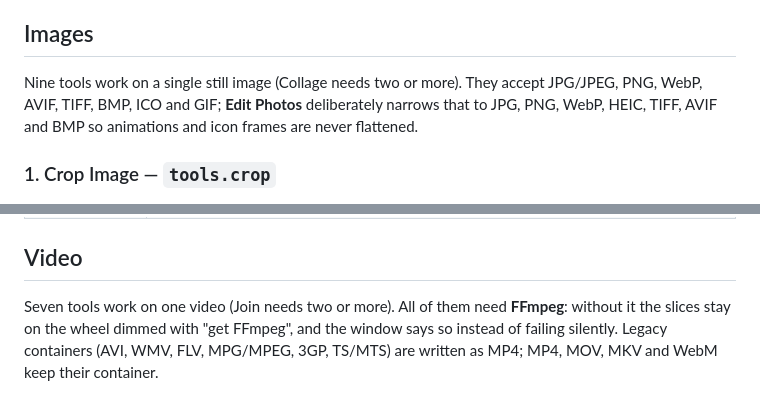
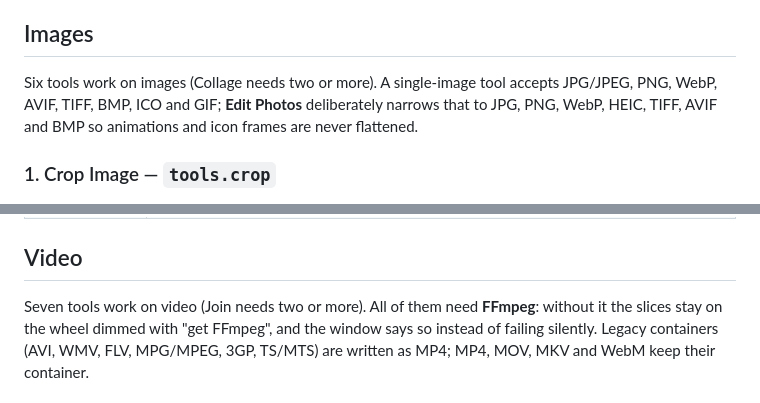
Before and after one commit to Faisaldhd/dropwheel, a Markdown page: docs/TOOLS.md, 2 parts joined by grey strips. GitHub-like rendering.

```diff
--- a/docs/TOOLS.md
+++ b/docs/TOOLS.md
@@ -35,7 +35,7 @@ its own file, so this page is generated by hand from the registry, not from a ha
 
 ## Images
 
-Nine tools work on a single still image (Collage needs two or more). They accept JPG/JPEG, PNG, WebP,
+Six tools work on images (Collage needs two or more). A single-image tool accepts JPG/JPEG, PNG, WebP,
 AVIF, TIFF, BMP, ICO and GIF; **Edit Photos** deliberately narrows that to JPG, PNG, WebP, HEIC, TIFF,
 AVIF and BMP so animations and icon frames are never flattened.
 
@@ -114,7 +114,7 @@ AVIF and BMP so animations and icon frames are never flattened.
 
 ## Video
 
-Seven tools work on one video (Join needs two or more). All of them need **FFmpeg**: without it the
+Seven tools work on video (Join needs two or more). All of them need **FFmpeg**: without it the
 slices stay on the wheel dimmed with "get FFmpeg", and the window says so instead of failing silently.
 Legacy containers (AVI, WMV, FLV, MPG/MPEG, 3GP, TS/MTS) are written as MP4; MP4, MOV, MKV and WebM
 keep their container.
```
Also changed, not shown: CHANGES.md (+2 -2 lines), docs/release-notes-2.4.0.ar.md (+1 -1 lines).
